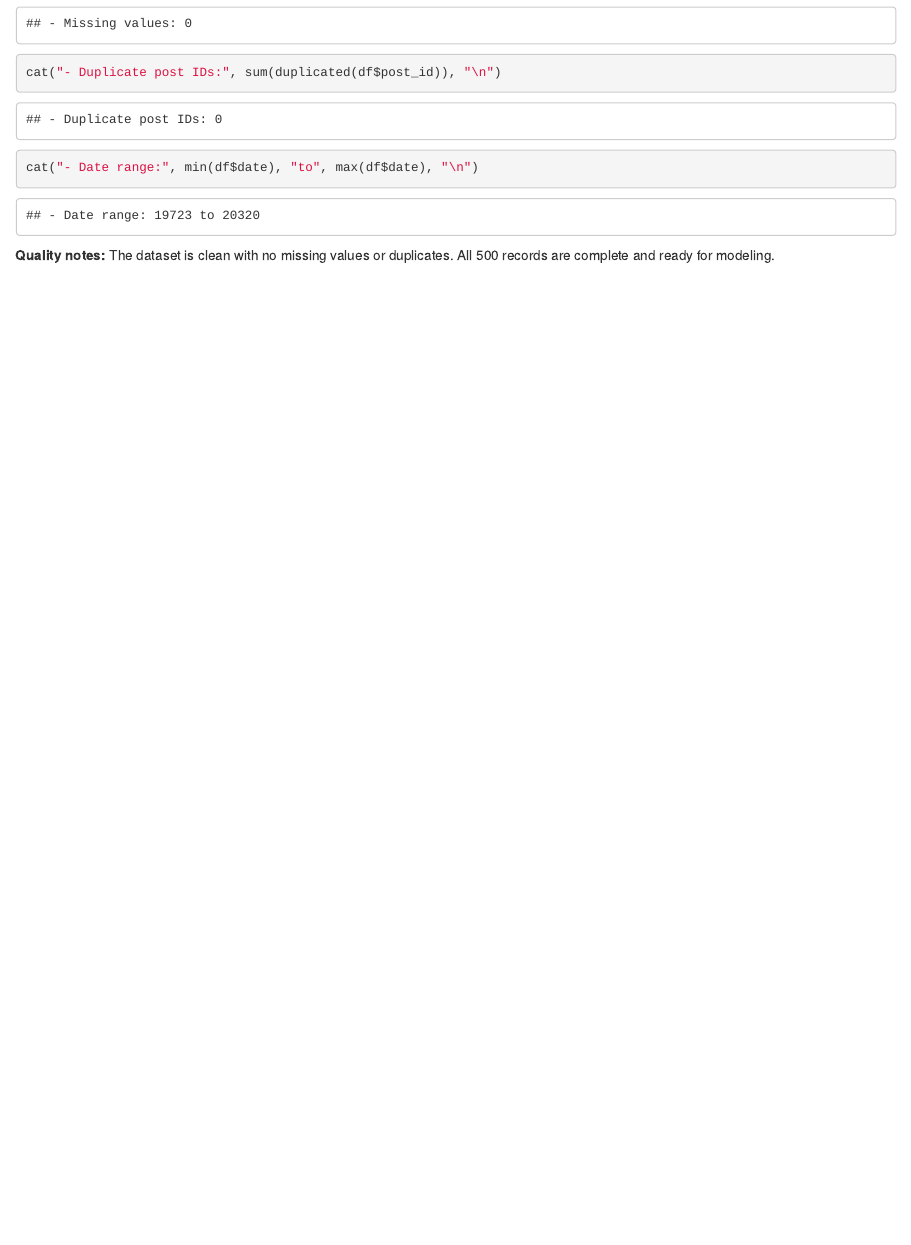
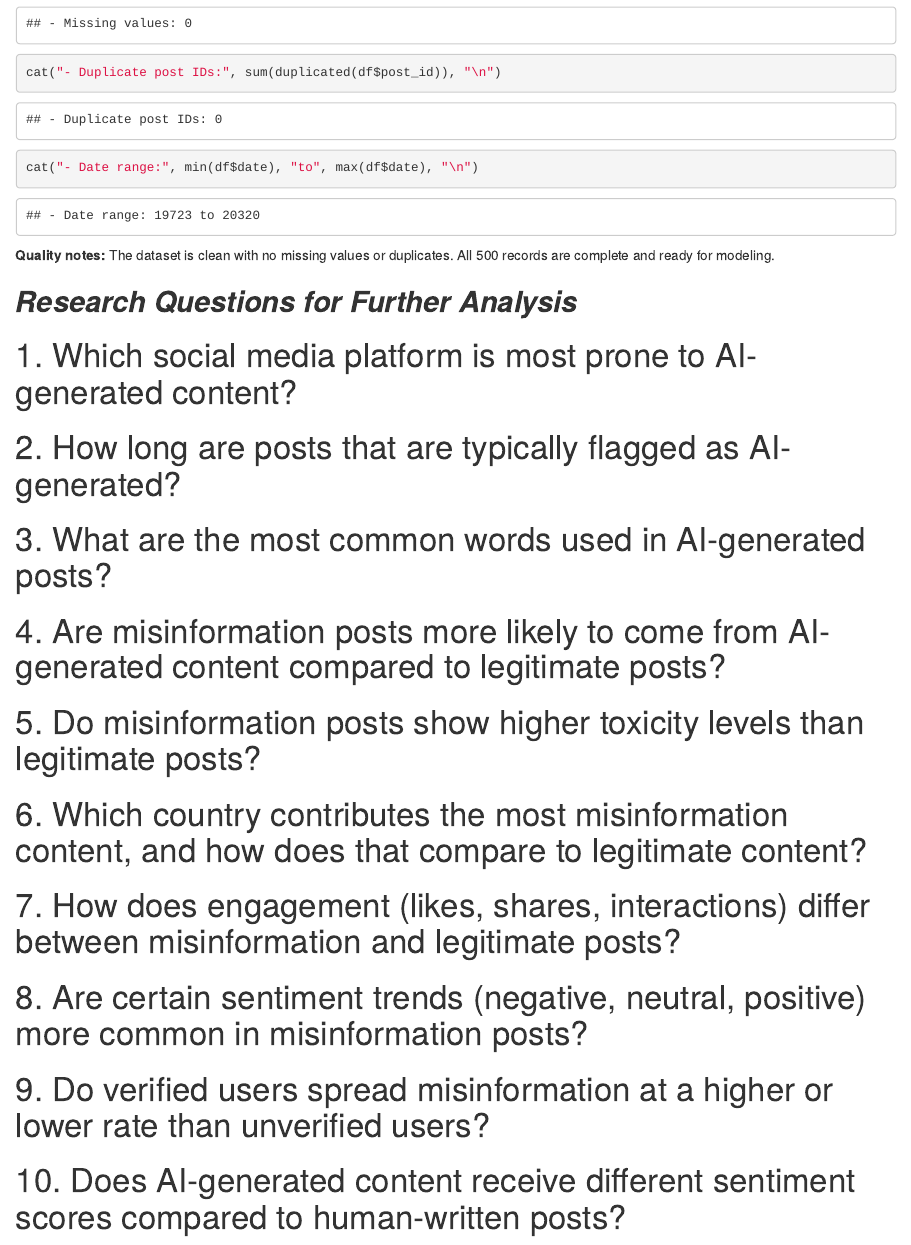
Before and after one commit to mareddy-dev/ds2020-final, an R Markdown document (BasicAnalysis.rmd): the page in a window 1100 px wide, from 8930 px down. The pictures show the output file BasicAnalysis.html that the author committed with the source, opened offline.

Commit message:
research questions.

````diff
--- a/BasicAnalysis.rmd
+++ b/BasicAnalysis.rmd
@@ -231,3 +231,26 @@ cat("- Date range:", min(df$date), "to", max(df$date), "\n")
 ```
 
 **Quality notes:** The dataset is clean with no missing values or duplicates. All 500 records are complete and ready for modeling.
+
+
+## **_Research Questions for Further Analysis_**
+
+# 1. Which social media platform is most prone to AI-generated content?
+
+# 2. How long are posts that are typically flagged as AI-generated?
+
+# 3. What are the most common words used in AI-generated posts?
+
+# 4. Are misinformation posts more likely to come from AI-generated content compared to legitimate posts?
+
+# 5. Do misinformation posts show higher toxicity levels than legitimate posts?
+
+# 6. Which country contributes the most misinformation content, and how does that compare to legitimate content?
+
+# 7. How does engagement (likes, shares, interactions) differ between misinformation and legitimate posts?
+
+# 8. Are certain sentiment trends (negative, neutral, positive) more common in misinformation posts?
+
+# 9. Do verified users spread misinformation at a higher or lower rate than unverified users?
+
+# 10. Does AI-generated content receive different sentiment scores compared to human-written posts?
````
Also changed, not shown: BasicAnalysis.html.
